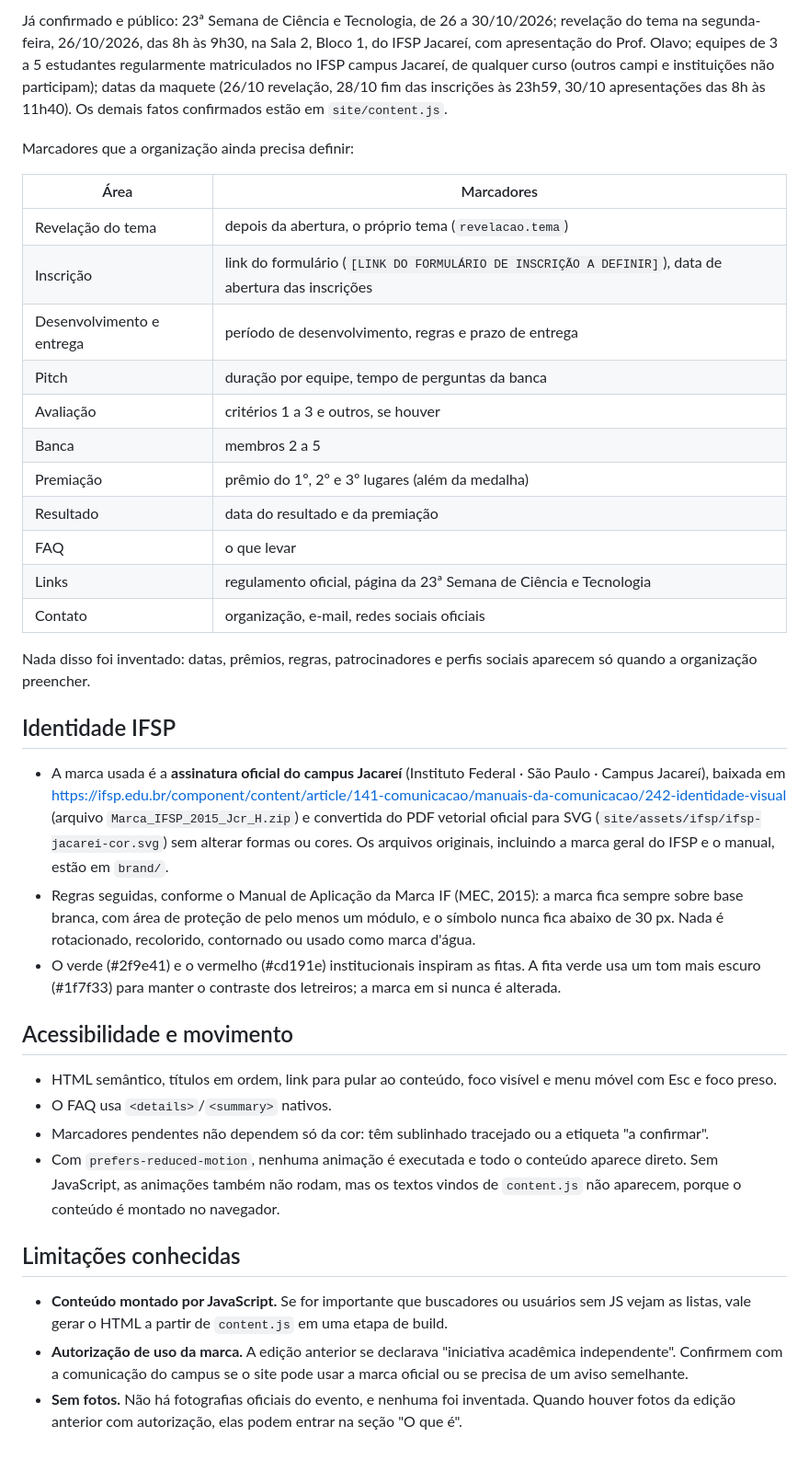
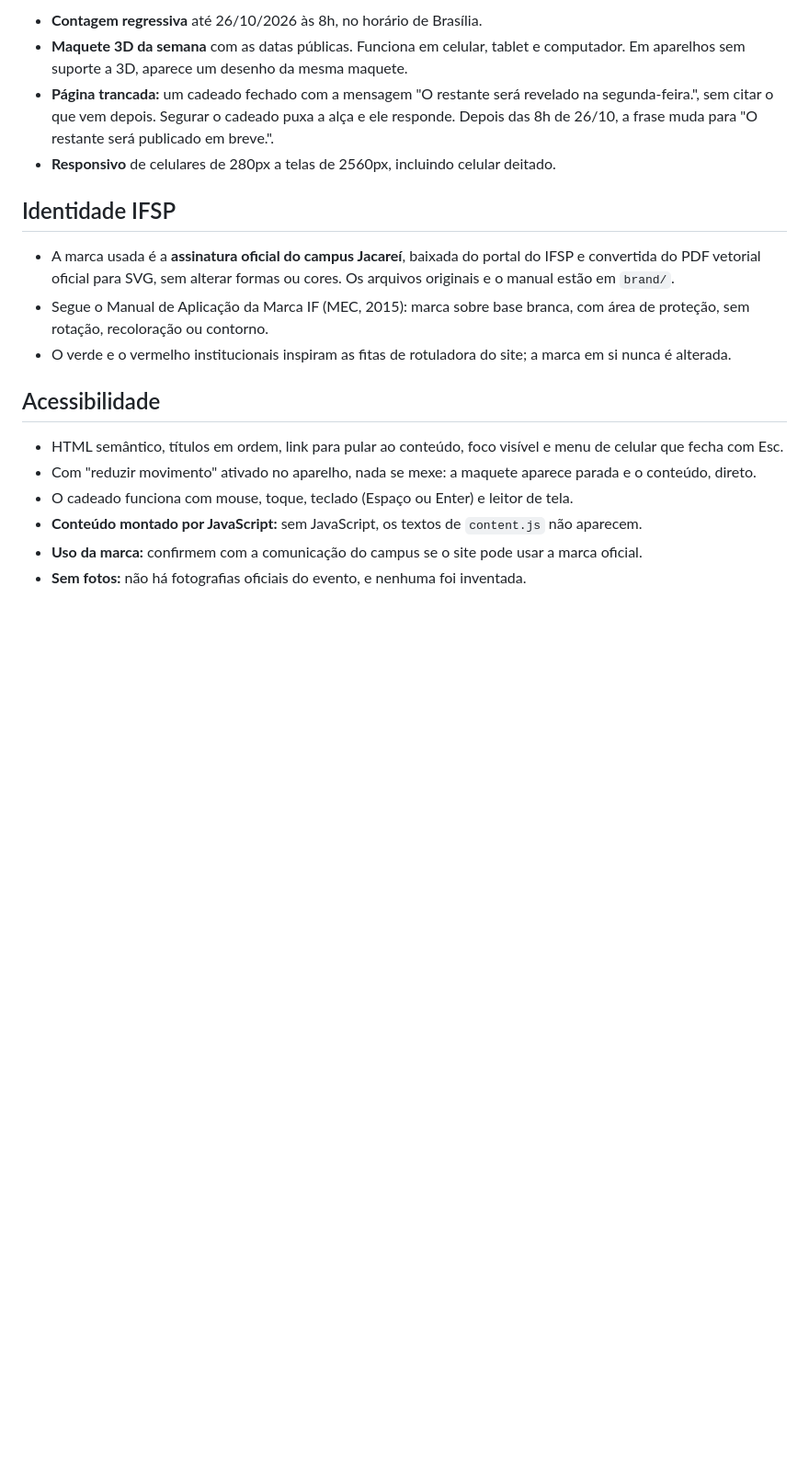
Before and after one commit to helenavieiranasc/HackathonIF, a Markdown page: README.md, the part around one of its changes. Shown at 92% size. GitHub-like rendering; blank space fills up the shorter version.

```diff
--- a/README.md
+++ b/README.md
@@ -96,39 +75,20 @@ Em `localhost` (ou com `?revisao` no endereço), uma fita amarela no canto infer
 
-Já confirmado e público: 23ª Semana de Ciência e Tecnologia, de 26 a 30/10/2026; revelação do tema na segunda-feira, 26/10/2026, das 8h às 9h30, na Sala 2, Bloco 1, do IFSP Jacareí, com apresentação do Prof. Olavo; equipes de 3 a 5 estudantes regularmente matriculados no IFSP campus Jacareí, de qualquer curso (outros campi e instituições não participam); datas da maquete (26/10 revelação, 28/10 fim das inscrições às 23h59, 30/10 apresentações das 8h às 11h40). Os demais fatos confirmados estão em `site/content.js`.
-
-Marcadores que a organização ainda precisa definir:
-
-| Área | Marcadores |
-|---|---|
-| Revelação do tema | depois da abertura, o próprio tema (`revelacao.tema`) |
-| Inscrição | link do formulário (`[LINK DO FORMULÁRIO DE INSCRIÇÃO A DEFINIR]`), data de abertura das inscrições |
-| Desenvolvimento e entrega | período de desenvolvimento, regras e prazo de entrega |
-| Pitch | duração por equipe, tempo de perguntas da banca |
-| Avaliação | critérios 1 a 3 e outros, se houver |
-| Banca | membros 2 a 5 |
-| Premiação | prêmio do 1º, 2º e 3º lugares (além da medalha) |
-| Resultado | data do resultado e da premiação |
-| FAQ | o que levar |
-| Links | regulamento oficial, página da 23ª Semana de Ciência e Tecnologia |
-| Contato | organização, e-mail, redes sociais oficiais |
-
-Nada disso foi inventado: datas, prêmios, regras, patrocinadores e perfis sociais aparecem só quando a organização preencher.
+- **Contagem regressiva** até 26/10/2026 às 8h, no horário de Brasília.
+- **Maquete 3D da semana** com as datas públicas. Funciona em celular, tablet e computador. Em aparelhos sem suporte a 3D, aparece um desenho da mesma maquete.
+- **Página trancada:** um cadeado fechado com a mensagem "O restante será revelado na segunda-feira.", sem citar o que vem depois. Segurar o cadeado puxa a alça e ele responde. Depois das 8h de 26/10, a frase muda para "O restante será publicado em breve.".
+- **Responsivo** de celulares de 280px a telas de 2560px, incluindo celular deitado.
 
 ## Identidade IFSP
 
-- A marca usada é a **assinatura oficial do campus Jacareí** (Instituto Federal · São Paulo · Campus Jacareí), baixada em https://ifsp.edu.br/component/content/article/141-comunicacao/manuais-da-comunicacao/242-identidade-visual (arquivo `Marca_IFSP_2015_Jcr_H.zip`) e convertida do PDF vetorial oficial para SVG (`site/assets/ifsp/ifsp-jacarei-cor.svg`) sem alterar formas ou cores. Os arquivos originais, incluindo a marca geral do IFSP e o manual, estão em `brand/`.
-- Regras seguidas, conforme o Manual de Aplicação da Marca IF (MEC, 2015): a marca fica sempre sobre base branca, com área de proteção de pelo menos um módulo, e o símbolo nunca fica abaixo de 30 px. Nada é rotacionado, recolorido, contornado ou usado como marca d'água.
-- O verde (#2f9e41) e o vermelho (#cd191e) institucionais inspiram as fitas. A fita verde usa um tom mais escuro (#1f7f33) para manter o contraste dos letreiros; a marca em si nunca é alterada.
+- A marca usada é a **assinatura oficial do campus Jacareí**, baixada do portal do IFSP e convertida do PDF vetorial oficial para SVG, sem alterar formas ou cores. Os arquivos originais e o manual estão em `brand/`.
+- Segue o Manual de Aplicação da Marca IF (MEC, 2015): marca sobre base branca, com área de proteção, sem rotação, recoloração ou contorno.
+- O verde e o vermelho institucionais inspiram as fitas de rotuladora do site; a marca em si nunca é alterada.
 
-## Acessibilidade e movimento
+## Acessibilidade
 
-- HTML semântico, títulos em ordem, link para pular ao conteúdo, foco visível e menu móvel com Esc e foco preso.
-- O FAQ usa `<details>`/`<summary>` nativos.
-- Marcadores pendentes não dependem só da cor: têm sublinhado tracejado ou a etiqueta "a confirmar".
-- Com `prefers-reduced-motion`, nenhuma animação é executada e todo o conteúdo aparece direto. Sem JavaScript, as animações também não rodam, mas os textos vindos de `content.js` não aparecem, porque o conteúdo é montado no navegador.
-
-## Limitações conhecidas
-
-- **Conteúdo montado por JavaScript.** Se for importante que buscadores ou usuários sem JS vejam as listas, vale gerar o HTML a partir de `content.js` em uma etapa de build.
-- **Autorização de uso da marca.** A edição anterior se declarava "iniciativa acadêmica independente". Confirmem com a comunicação do campus se o site pode usar a marca oficial ou se precisa de um aviso semelhante.
-- **Sem fotos.** Não há fotografias oficiais do evento, e nenhuma foi inventada. Quando houver fotos da edição anterior com autorização, elas podem entrar na seção "O que é".
+- HTML semântico, títulos em ordem, link para pular ao conteúdo, foco visível e menu de celular que fecha com Esc.
+- Com "reduzir movimento" ativado no aparelho, nada se mexe: a maquete aparece parada e o conteúdo, direto.
+- O cadeado funciona com mouse, toque, teclado (Espaço ou Enter) e leitor de tela.
+- **Conteúdo montado por JavaScript:** sem JavaScript, os textos de `content.js` não aparecem.
+- **Uso da marca:** confirmem com a comunicação do campus se o site pode usar a marca oficial.
+- **Sem fotos:** não há fotografias oficiais do evento, e nenhuma foi inventada.
```
Also changed, not shown: other parts of README.md (+41 -62 lines).
